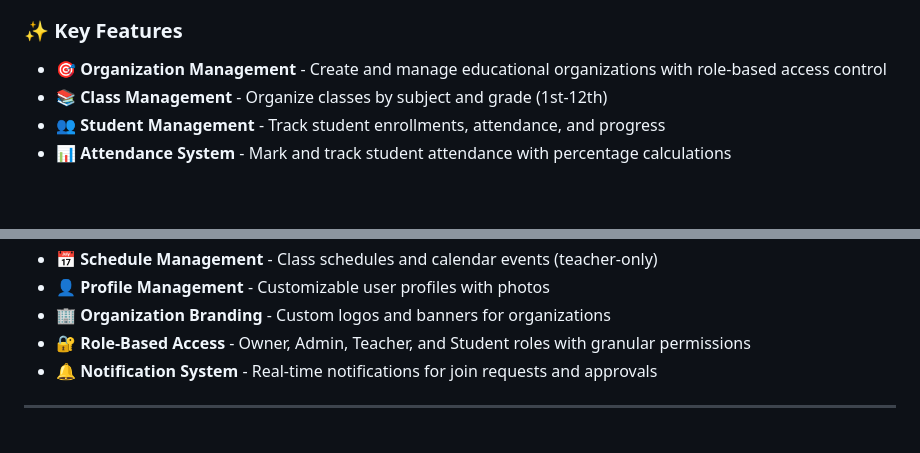
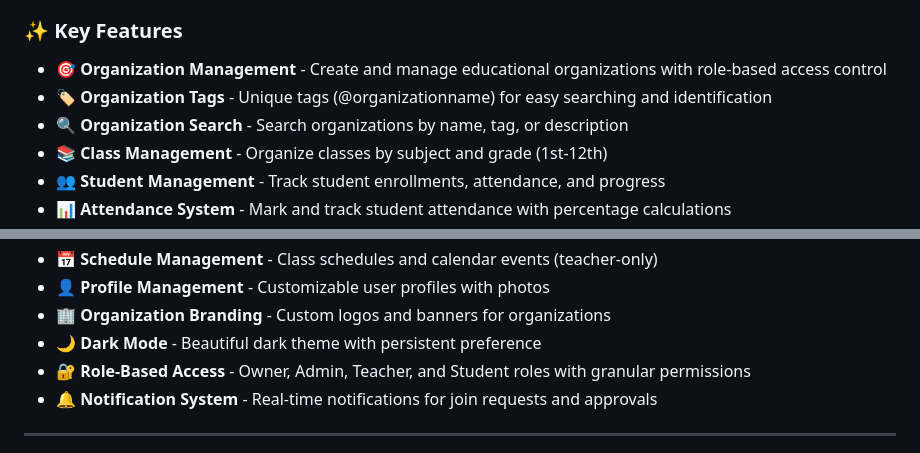
Before and after one commit to AdnanJuwle/staffroom, a Markdown page: README.md, 2 parts joined by grey strips. Rendered like a GitHub page; blank space fills up the shorter version.

Commit message:
Update README with latest features
Added to feature list:
- Organization tags (@organizationname)
- Organization search functionality
- Dark mode theme
- Assignment submissions and grading
- AI summarization
- Announcements system

Updated documentation to reflect current feature set

```diff
--- a/README.md
+++ b/README.md
@@ -19,6 +19,8 @@ StaffRoom is a modern, full-featured educational management platform designed fo
 ### ✨ Key Features
 
 - 🎯 **Organization Management** - Create and manage educational organizations with role-based access control
+- 🏷️ **Organization Tags** - Unique tags (@organizationname) for easy searching and identification
+- 🔍 **Organization Search** - Search organizations by name, tag, or description
 - 📚 **Class Management** - Organize classes by subject and grade (1st-12th)
 - 👥 **Student Management** - Track student enrollments, attendance, and progress
 - 📊 **Attendance System** - Mark and track student attendance with percentage calculations
@@ -32,6 +34,7 @@ StaffRoom is a modern, full-featured educational management platform designed fo
 - 📅 **Schedule Management** - Class schedules and calendar events (teacher-only)
 - 👤 **Profile Management** - Customizable user profiles with photos
 - 🏢 **Organization Branding** - Custom logos and banners for organizations
+- 🌙 **Dark Mode** - Beautiful dark theme with persistent preference
 - 🔐 **Role-Based Access** - Owner, Admin, Teacher, and Student roles with granular permissions
 - 🔔 **Notification System** - Real-time notifications for join requests and approvals
 
```
